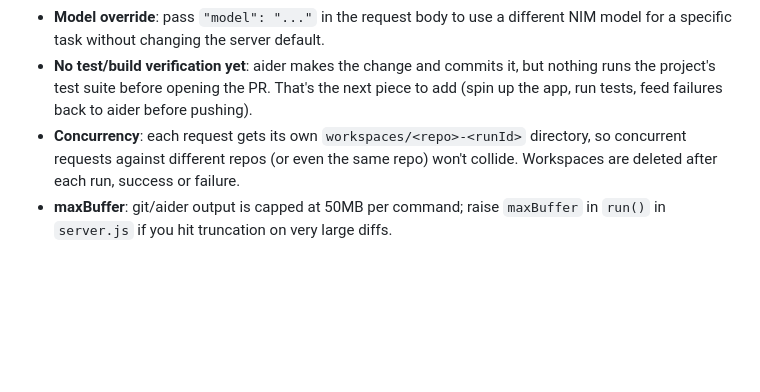
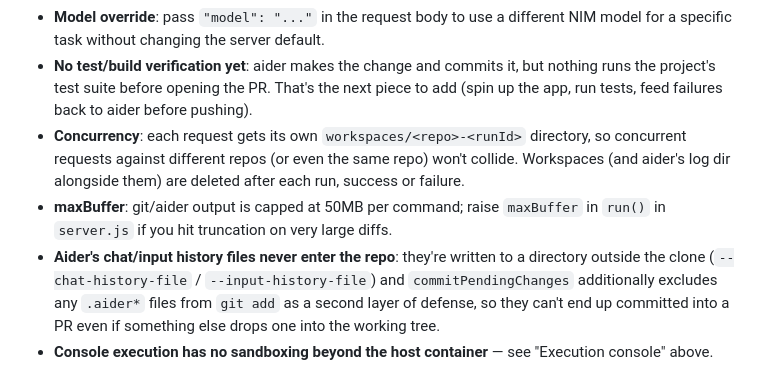
Before and after one commit to sanjayaidev/CodingAgentSM, a Markdown page: README.md, the part around one of its changes. Rendered like a GitHub page; blank space fills up the shorter version.

```diff
--- a/README.md
+++ b/README.md
@@ -126,7 +193,12 @@ around if you later want a Vercel frontend talking to this same `/agent/run` end
   project's test suite before opening the PR. That's the next piece to add (spin up the app,
   run tests, feed failures back to aider before pushing).
 - **Concurrency**: each request gets its own `workspaces/<repo>-<runId>` directory, so concurrent
-  requests against different repos (or even the same repo) won't collide. Workspaces are deleted
-  after each run, success or failure.
+  requests against different repos (or even the same repo) won't collide. Workspaces (and aider's
+  log dir alongside them) are deleted after each run, success or failure.
 - **maxBuffer**: git/aider output is capped at 50MB per command; raise `maxBuffer` in `run()` in
   `server.js` if you hit truncation on very large diffs.
+- **Aider's chat/input history files never enter the repo**: they're written to a directory
+  outside the clone (`--chat-history-file` / `--input-history-file`) and `commitPendingChanges`
+  additionally excludes any `.aider*` files from `git add` as a second layer of defense, so
+  they can't end up committed into a PR even if something else drops one into the working tree.
+- **Console execution has no sandboxing beyond the host container** — see "Execution console" above.
```
Also changed, not shown: other parts of README.md (+67 -0 lines).
